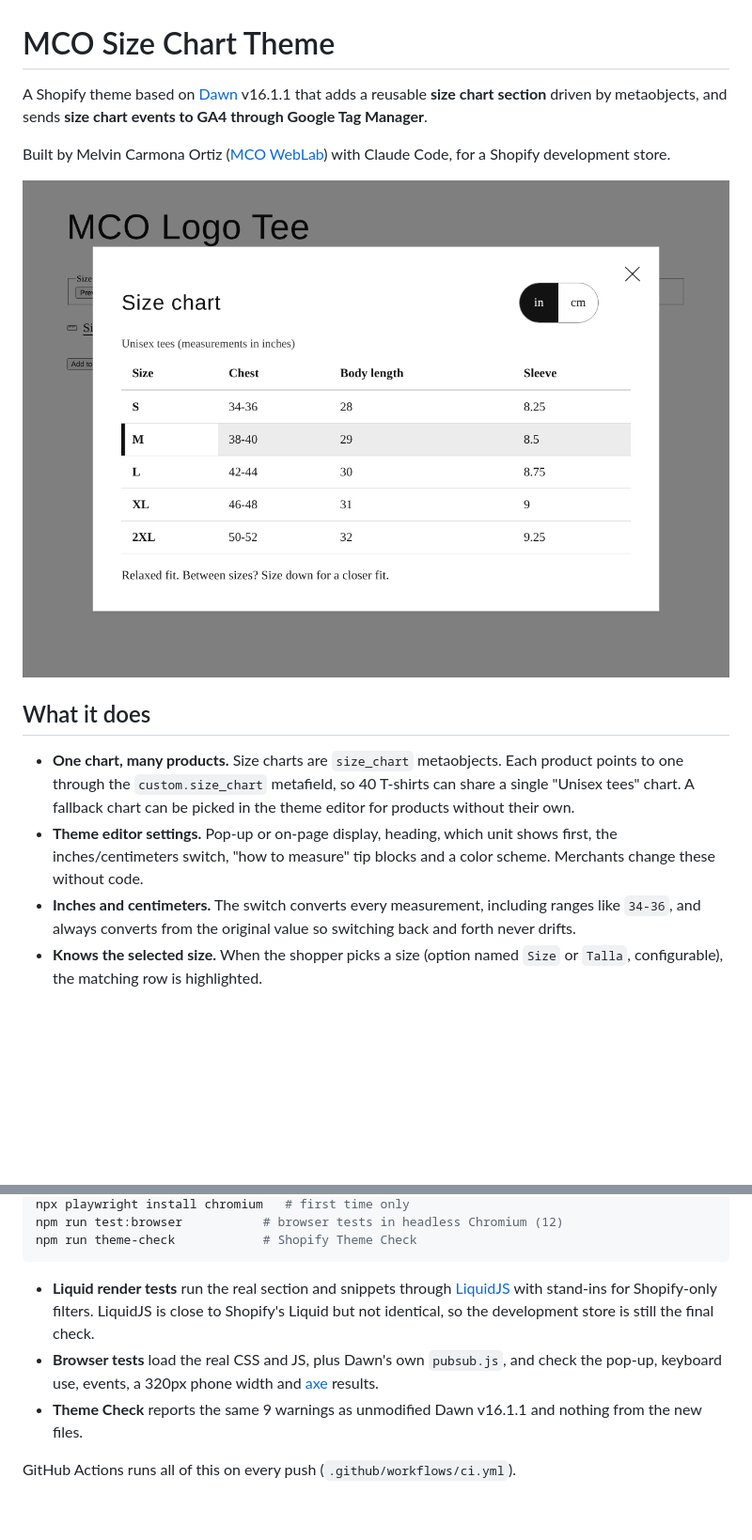
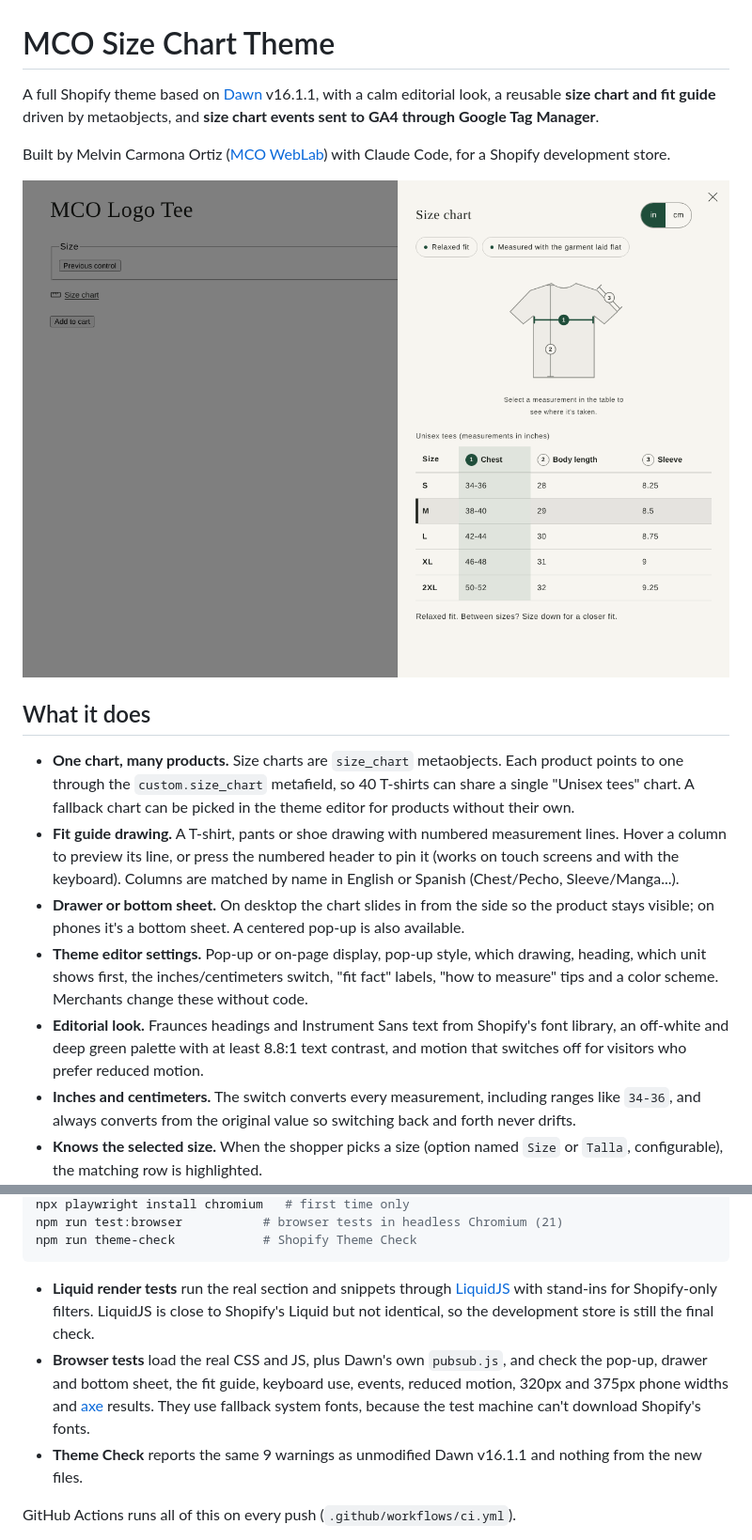
Before and after one commit to goofz24/mco-size-chart-theme, a Markdown page: README.md, 2 parts joined by grey strips. Shown at 94% size. Drawn GitHub-style; pictures changed too: docs/images/fit-guide-drawer-desktop.png (added), docs/images/size-chart-desktop.png (deleted); blank space fills up the shorter version.

````diff
--- a/README.md
+++ b/README.md
@@ -1,15 +1,18 @@
 # MCO Size Chart Theme
 
-A Shopify theme based on [Dawn](https://github.com/Shopify/dawn) v16.1.1 that adds a reusable **size chart section** driven by metaobjects, and sends **size chart events to GA4 through Google Tag Manager**.
+A full Shopify theme based on [Dawn](https://github.com/Shopify/dawn) v16.1.1, with a calm editorial look, a reusable **size chart and fit guide** driven by metaobjects, and **size chart events sent to GA4 through Google Tag Manager**.
 
 Built by Melvin Carmona Ortiz ([MCO WebLab](https://mcoweblab.com)) with Claude Code, for a Shopify development store.
 
-![Size chart pop-up on desktop](docs/images/size-chart-desktop.png)
+![Size chart drawer on desktop, with the Chest measurement highlighted on the fit guide drawing](docs/images/fit-guide-drawer-desktop.png)
 
 ## What it does
 
 - **One chart, many products.** Size charts are `size_chart` metaobjects. Each product points to one through the `custom.size_chart` metafield, so 40 T-shirts can share a single "Unisex tees" chart. A fallback chart can be picked in the theme editor for products without their own.
-- **Theme editor settings.** Pop-up or on-page display, heading, which unit shows first, the inches/centimeters switch, "how to measure" tip blocks and a color scheme. Merchants change these without code.
+- **Fit guide drawing.** A T-shirt, pants or shoe drawing with numbered measurement lines. Hover a column to preview its line, or press the numbered header to pin it (works on touch screens and with the keyboard). Columns are matched by name in English or Spanish (Chest/Pecho, Sleeve/Manga...).
+- **Drawer or bottom sheet.** On desktop the chart slides in from the side so the product stays visible; on phones it's a bottom sheet. A centered pop-up is also available.
+- **Theme editor settings.** Pop-up or on-page display, pop-up style, which drawing, heading, which unit shows first, the inches/centimeters switch, "fit fact" labels, "how to measure" tips and a color scheme. Merchants change these without code.
+- **Editorial look.** Fraunces headings and Instrument Sans text from Shopify's font library, an off-white and deep green palette with at least 8.8:1 text contrast, and motion that switches off for visitors who prefer reduced motion.
 - **Inches and centimeters.** The switch converts every measurement, including ranges like `34-36`, and always converts from the original value so switching back and forth never drifts.
 - **Knows the selected size.** When the shopper picks a size (option named `Size` or `Talla`, configurable), the matching row is highlighted.
 - **Bilingual.** Storefront text in English and Spanish (`locales/`).
@@ -55,10 +66,10 @@ npm test                       # unit and Liquid render tests (32)
 npx playwright install chromium   # first time only
-npm run test:browser           # browser tests in headless Chromium (12)
+npm run test:browser           # browser tests in headless Chromium (21)
 npm run theme-check            # Shopify Theme Check
 ```
 
 - **Liquid render tests** run the real section and snippets through [LiquidJS](https://liquidjs.com) with stand-ins for Shopify-only filters. LiquidJS is close to Shopify's Liquid but not identical, so the development store is still the final check.
-- **Browser tests** load the real CSS and JS, plus Dawn's own `pubsub.js`, and check the pop-up, keyboard use, events, a 320px phone width and [axe](https://github.com/dequelabs/axe-core) results.
+- **Browser tests** load the real CSS and JS, plus Dawn's own `pubsub.js`, and check the pop-up, drawer and bottom sheet, the fit guide, keyboard use, events, reduced motion, 320px and 375px phone widths and [axe](https://github.com/dequelabs/axe-core) results. They use fallback system fonts, because the test machine can't download Shopify's fonts.
 - **Theme Check** reports the same 9 warnings as unmodified Dawn v16.1.1 and nothing from the new files.
 
 GitHub Actions runs all of this on every push (`.github/workflows/ci.yml`).
````
Also changed, not shown: other parts of README.md (+11 -3 lines), docs/how-it-works.md (+8 -0 lines), docs/metafields.md (+1 -0 lines), docs/images/fit-guide-inline-desktop.png (added), docs/images/fit-guide-sheet-phone.png (added), docs/images/size-chart-320px.png (deleted).
